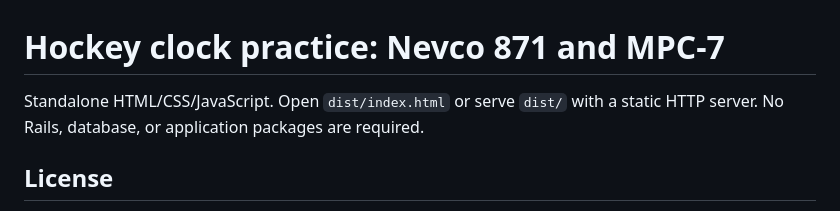
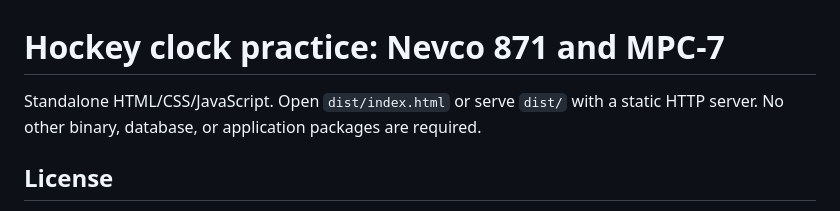
Before and after one commit to richzhou/hockey-clock-simulator, a Markdown page: README.md, the part around the change. Drawn GitHub-style.

```diff
--- a/README.md
+++ b/README.md
@@ -1,6 +1,6 @@
 # Hockey clock practice: Nevco 871 and MPC-7
 
-Standalone HTML/CSS/JavaScript. Open `dist/index.html` or serve `dist/` with a static HTTP server. No Rails, database, or application packages are required.
+Standalone HTML/CSS/JavaScript. Open `dist/index.html` or serve `dist/` with a static HTTP server. No other binary, database, or application packages are required.
 
 ## License
 
```
